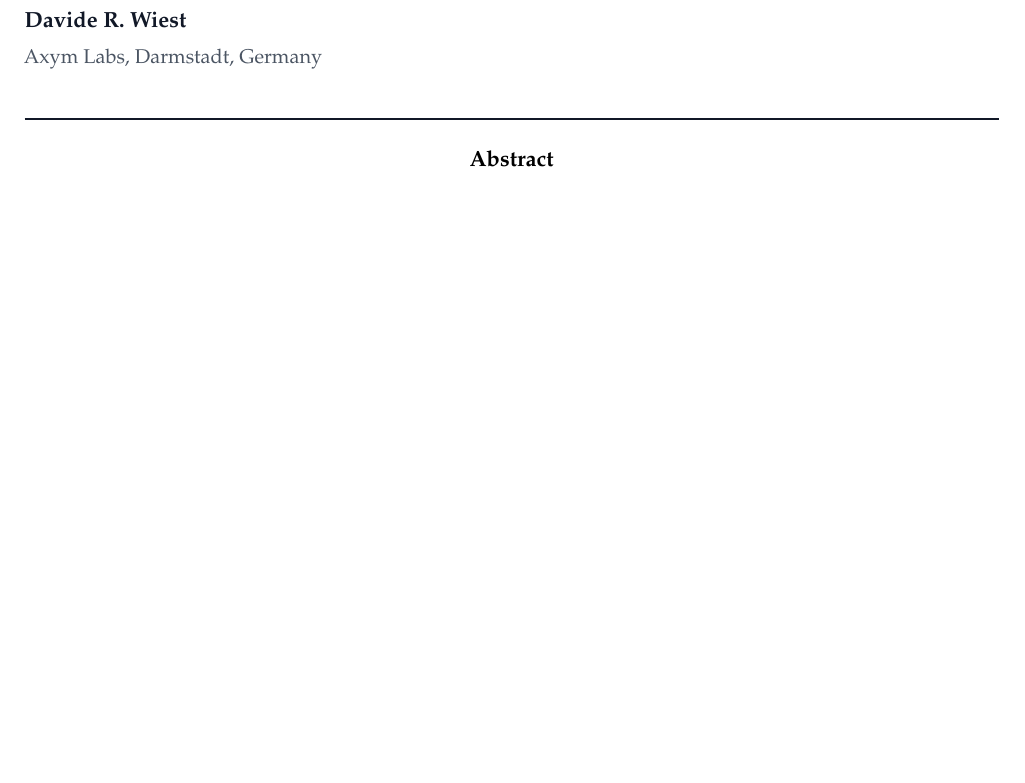
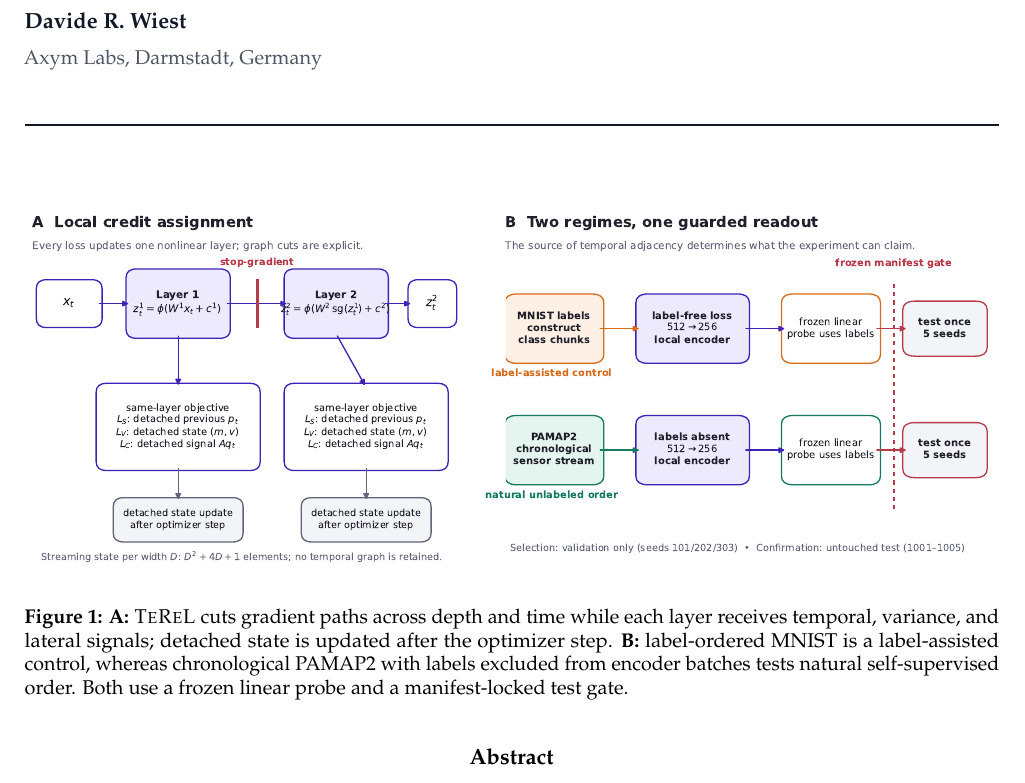
Before and after one commit to Axym-Labs/terel-paper, a LaTeX document (main.tex): part of page 1 of 10 before the commit and part of page 1 of 11 after it, cut so that both start at the same text, the shorter picture padded with empty space. Compiled offline with pdfLaTeX.

Commit message:
Add corrected TeReL mechanism and evidence schematic

```diff
--- a/main.tex
+++ b/main.tex
@@ -54,10 +54,21 @@
 \newcommand{\offdiag}{\operatorname{offdiag}}
 \newcommand{\relu}{[\,\cdot\,]_+}
 
+\providecommand{\LeadFigurePath}{figures/terel-revision-overview.pdf}
+\providecommand{\LeadFigureMaxHeight}{0.35\textheight}
+\providecommand{\LeadFigureCaption}{%
+\textbf{A:} \TeReL{} cuts gradient paths across depth and time while each
+layer receives temporal, variance, and lateral signals; detached state is
+updated after the optimizer step. \textbf{B:} label-ordered MNIST is a
+label-assisted control, whereas chronological PAMAP2 with labels excluded from
+encoder batches tests natural self-supervised order. Both use a frozen linear
+probe and a manifest-locked test gate.}
+
 \begin{document}
 
 \begin{publicationhead}
 \makepublicationtitle
+\publicationleadfigure[\LeadFigureMaxHeight]{\LeadFigurePath}{\LeadFigureCaption}
 \publicationabstract{Temporal coherence is an attractive learning signal when
 credit assignment must remain within a layer, but slowness alone admits a
 collapsed solution.  We introduce Temporal Regularized Learning (\TeReL), a
```
Also changed, not shown: figures/terel-revision-overview.pdf (added), main.pdf.
